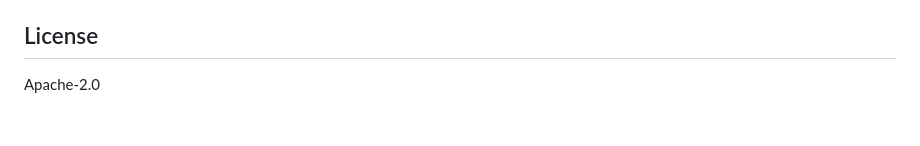
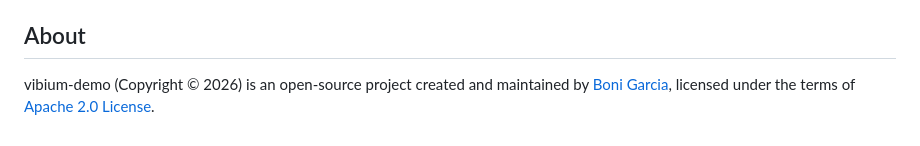
Before and after one commit to bonigarcia/vibium-demo, a Markdown page: README.md, the part around the change. Rendered like a GitHub page.

```diff
--- a/README.md
+++ b/README.md
@@ -80,6 +80,6 @@ The same flow (register with the FRIENDS10 code) with each Vibium client, in [`e
 - `prompts/`: the prompt used to generate the app
 - `.mcp.json`, `CLAUDE.md`: agent configuration
 
-## License
+## About
 
-Apache-2.0
+vibium-demo (Copyright &copy; 2026) is an open-source project created and maintained by [Boni Garcia](https://bonigarcia.dev/), licensed under the terms of [Apache 2.0 License](https://www.apache.org/licenses/LICENSE-2.0).
```
